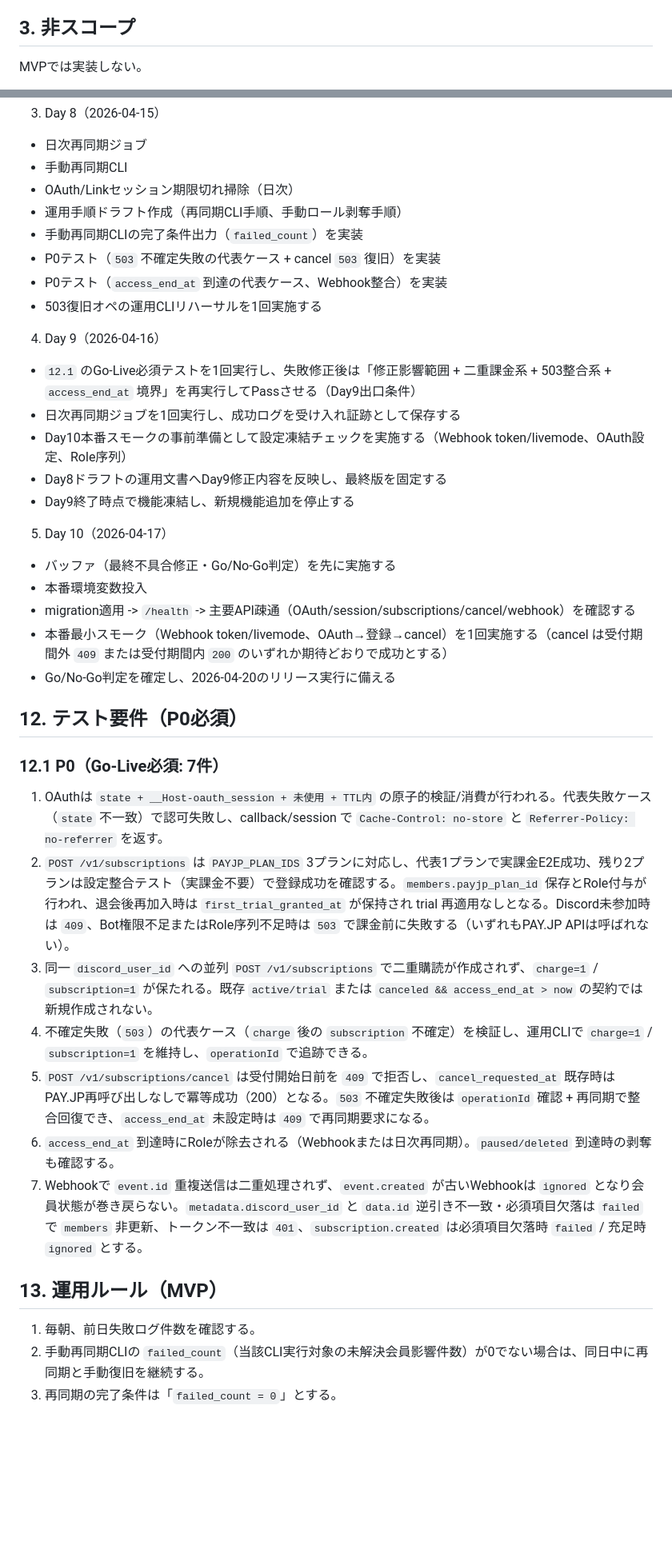
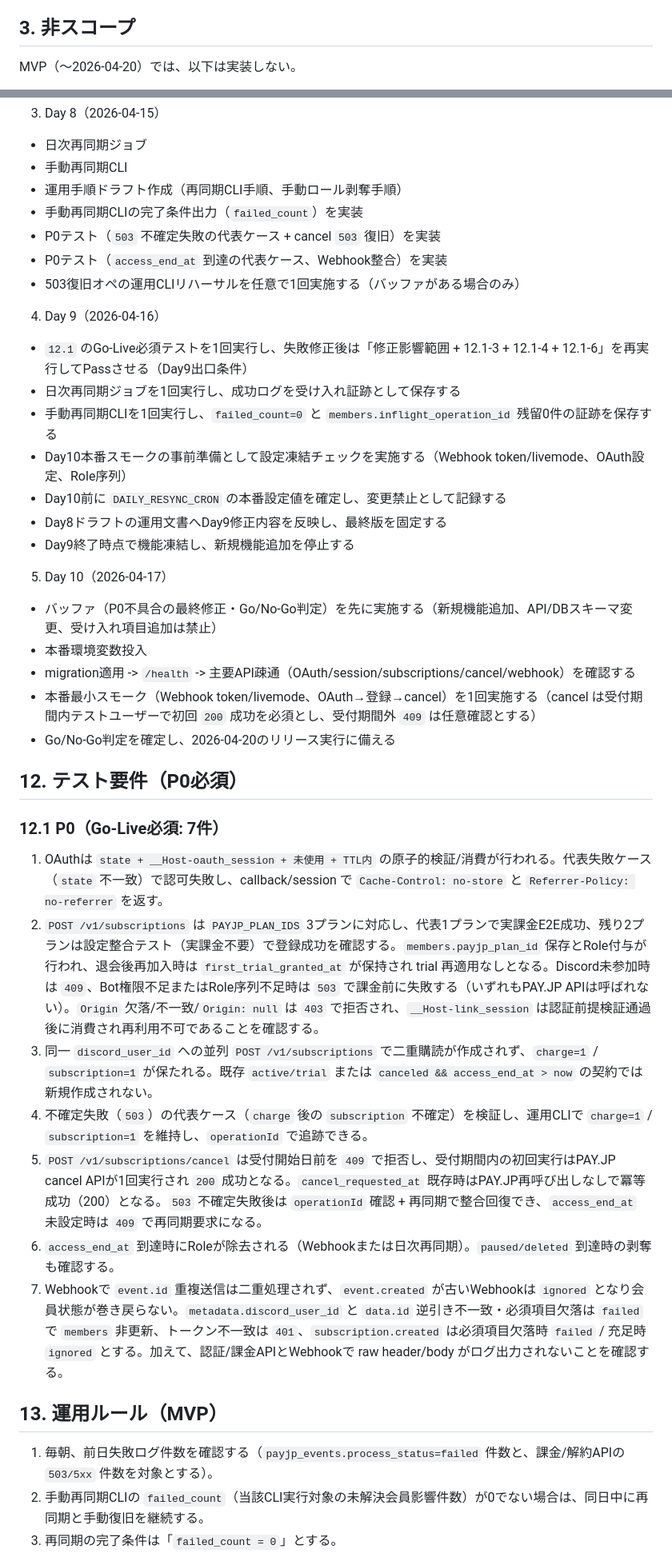
Before and after one commit to penpon/payjp, a Markdown page: 2weeks-spec.md, 2 parts joined by grey strips. Shown at 80% size. Drawn GitHub-style; blank space fills up the shorter version.

```diff
--- a/2weeks-spec.md
+++ b/2weeks-spec.md
@@ -34,5 +34,5 @@
 
 ## 3. 非スコープ
 
-MVPでは実装しない。
+MVP（〜2026-04-20）では、以下は実装しない。
 
@@ -575,25 +504,26 @@ MVPでは実装しない。
 3. Day 8（2026-04-15）
 - 日次再同期ジョブ
 - 手動再同期CLI
-- OAuth/Linkセッション期限切れ掃除（日次）
 - 運用手順ドラフト作成（再同期CLI手順、手動ロール剥奪手順）
 - 手動再同期CLIの完了条件出力（`failed_count`）を実装
 - P0テスト（`503` 不確定失敗の代表ケース + cancel `503` 復旧）を実装
 - P0テスト（`access_end_at` 到達の代表ケース、Webhook整合）を実装
-- 503復旧オペの運用CLIリハーサルを1回実施する
+- 503復旧オペの運用CLIリハーサルを任意で1回実施する（バッファがある場合のみ）
 
 4. Day 9（2026-04-16）
-- `12.1` のGo-Live必須テストを1回実行し、失敗修正後は「修正影響範囲 + 二重課金系 + 503整合系 + `access_end_at` 境界」を再実行してPassさせる（Day9出口条件）
+- `12.1` のGo-Live必須テストを1回実行し、失敗修正後は「修正影響範囲 + 12.1-3 + 12.1-4 + 12.1-6」を再実行してPassさせる（Day9出口条件）
 - 日次再同期ジョブを1回実行し、成功ログを受け入れ証跡として保存する
+- 手動再同期CLIを1回実行し、`failed_count=0` と `members.inflight_operation_id` 残留0件の証跡を保存する
 - Day10本番スモークの事前準備として設定凍結チェックを実施する（Webhook token/livemode、OAuth設定、Role序列）
+- Day10前に `DAILY_RESYNC_CRON` の本番設定値を確定し、変更禁止として記録する
 - Day8ドラフトの運用文書へDay9修正内容を反映し、最終版を固定する
 - Day9終了時点で機能凍結し、新規機能追加を停止する
 
 5. Day 10（2026-04-17）
-- バッファ（最終不具合修正・Go/No-Go判定）を先に実施する
+- バッファ（P0不具合の最終修正・Go/No-Go判定）を先に実施する（新規機能追加、API/DBスキーマ変更、受け入れ項目追加は禁止）
 - 本番環境変数投入
 - migration適用 -> `/health` -> 主要API疎通（OAuth/session/subscriptions/cancel/webhook）を確認する
-- 本番最小スモーク（Webhook token/livemode、OAuth→登録→cancel）を1回実施する（cancel は受付期間外 `409` または受付期間内 `200` のいずれか期待どおりで成功とする）
+- 本番最小スモーク（Webhook token/livemode、OAuth→登録→cancel）を1回実施する（cancel は受付期間内テストユーザーで初回 `200` 成功を必須とし、受付期間外 `409` は任意確認とする）
 - Go/No-Go判定を確定し、2026-04-20のリリース実行に備える
 
 ## 12. テスト要件（P0必須）
@@ -601,16 +531,16 @@ MVPでは実装しない。
 ### 12.1 P0（Go-Live必須: 7件）
 
 1. OAuthは `state + __Host-oauth_session + 未使用 + TTL内` の原子的検証/消費が行われる。代表失敗ケース（`state` 不一致）で認可失敗し、callback/session で `Cache-Control: no-store` と `Referrer-Policy: no-referrer` を返す。
-2. `POST /v1/subscriptions` は `PAYJP_PLAN_IDS` 3プランに対応し、代表1プランで実課金E2E成功、残り2プランは設定整合テスト（実課金不要）で登録成功を確認する。`members.payjp_plan_id` 保存とRole付与が行われ、退会後再加入時は `first_trial_granted_at` が保持され trial 再適用なしとなる。Discord未参加時は `409`、Bot権限不足またはRole序列不足時は `503` で課金前に失敗する（いずれもPAY.JP APIは呼ばれない）。
+2. `POST /v1/subscriptions` は `PAYJP_PLAN_IDS` 3プランに対応し、代表1プランで実課金E2E成功、残り2プランは設定整合テスト（実課金不要）で登録成功を確認する。`members.payjp_plan_id` 保存とRole付与が行われ、退会後再加入時は `first_trial_granted_at` が保持され trial 再適用なしとなる。Discord未参加時は `409`、Bot権限不足またはRole序列不足時は `503` で課金前に失敗する（いずれもPAY.JP APIは呼ばれない）。`Origin` 欠落/不一致/`Origin: null` は `403` で拒否され、`__Host-link_session` は認証前提検証通過後に消費され再利用不可であることを確認する。
 3. 同一 `discord_user_id` への並列 `POST /v1/subscriptions` で二重購読が作成されず、`charge=1` / `subscription=1` が保たれる。既存 `active/trial` または `canceled && access_end_at > now` の契約では新規作成されない。
 4. 不確定失敗（`503`）の代表ケース（`charge` 後の `subscription` 不確定）を検証し、運用CLIで `charge=1` / `subscription=1` を維持し、`operationId` で追跡できる。
-5. `POST /v1/subscriptions/cancel` は受付開始日前を `409` で拒否し、`cancel_requested_at` 既存時はPAY.JP再呼び出しなしで冪等成功（200）となる。`503` 不確定失敗後は `operationId` 確認 + 再同期で整合回復でき、`access_end_at` 未設定時は `409` で再同期要求になる。
+5. `POST /v1/subscriptions/cancel` は受付開始日前を `409` で拒否し、受付期間内の初回実行はPAY.JP cancel APIが1回実行され `200` 成功となる。`cancel_requested_at` 既存時はPAY.JP再呼び出しなしで冪等成功（200）となる。`503` 不確定失敗後は `operationId` 確認 + 再同期で整合回復でき、`access_end_at` 未設定時は `409` で再同期要求になる。
 6. `access_end_at` 到達時にRoleが除去される（Webhookまたは日次再同期）。`paused/deleted` 到達時の剥奪も確認する。
-7. Webhookで `event.id` 重複送信は二重処理されず、`event.created` が古いWebhookは `ignored` となり会員状態が巻き戻らない。`metadata.discord_user_id` と `data.id` 逆引き不一致・必須項目欠落は `failed` で `members` 非更新、トークン不一致は `401`、`subscription.created` は必須項目欠落時 `failed` / 充足時 `ignored` とする。
+7. Webhookで `event.id` 重複送信は二重処理されず、`event.created` が古いWebhookは `ignored` となり会員状態が巻き戻らない。`metadata.discord_user_id` と `data.id` 逆引き不一致・必須項目欠落は `failed` で `members` 非更新、トークン不一致は `401`、`subscription.created` は必須項目欠落時 `failed` / 充足時 `ignored` とする。加えて、認証/課金APIとWebhookで raw header/body がログ出力されないことを確認する。
 
 ## 13. 運用ルール（MVP）
 
-1. 毎朝、前日失敗ログ件数を確認する。
+1. 毎朝、前日失敗ログ件数を確認する（`payjp_events.process_status=failed` 件数と、課金/解約APIの `503/5xx` 件数を対象とする）。
 2. 手動再同期CLIの `failed_count`（当該CLI実行対象の未解決会員影響件数）が0でない場合は、同日中に再同期と手動復旧を継続する。
 3. 再同期の完了条件は「`failed_count = 0`」とする。
 4. 課金作成API/退会申請APIでタイムアウト等の不確定失敗（`503`）が発生した場合は、`operationId` をキーにPAY.JP現状態を確認してから再同期CLIを実行する（クライアント自動再試行は禁止。再試行は運用CLIのみ）。
```
Also changed, not shown: other parts of 2weeks-spec.md (+46 -127 lines).
